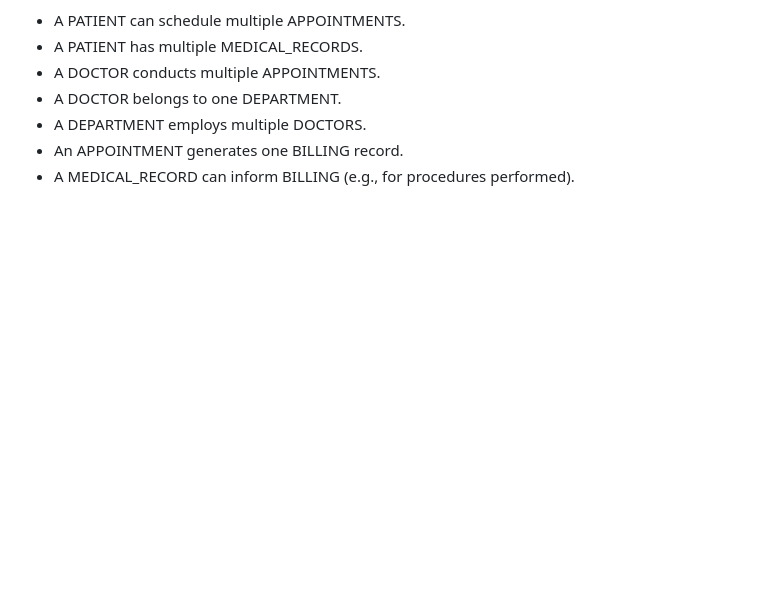
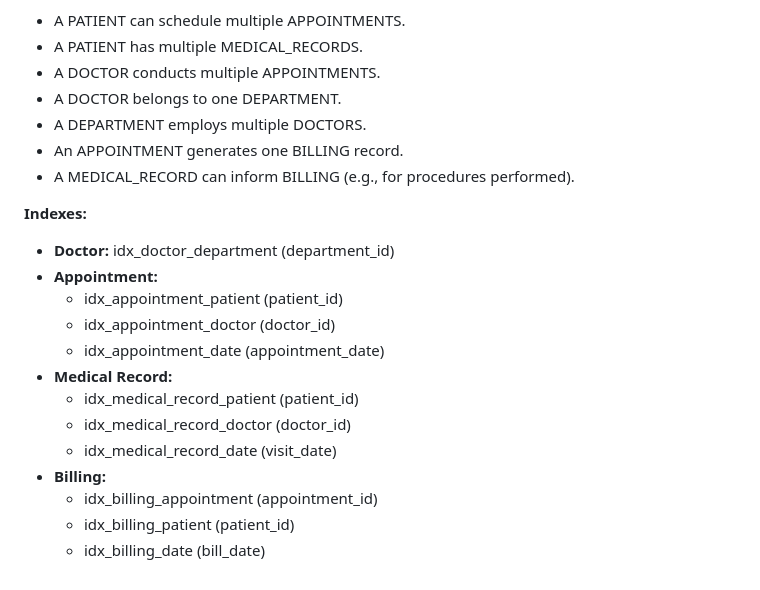
Before and after one commit to MrAech/Hotel-Management, a Markdown page: ErDiagram.md, the part around the change printed below. GitHub-like rendering; blank space fills up the shorter version.

```diff
--- a/ErDiagram.md
+++ b/ErDiagram.md
@@ -116,3 +147,19 @@ erDiagram
 *   A DEPARTMENT employs multiple DOCTORS.
 *   An APPOINTMENT generates one BILLING record.
 *   A MEDICAL\_RECORD can inform BILLING (e.g., for procedures performed).
+
+**Indexes:**
+
+*   **Doctor:** idx_doctor_department (department_id)
+*   **Appointment:**
+    * idx_appointment_patient (patient_id)
+    * idx_appointment_doctor (doctor_id)
+    * idx_appointment_date (appointment_date)
+*   **Medical Record:**
+    * idx_medical_record_patient (patient_id)
+    * idx_medical_record_doctor (doctor_id)
+    * idx_medical_record_date (visit_date)
+*   **Billing:**
+    * idx_billing_appointment (appointment_id)
+    * idx_billing_patient (patient_id)
+    * idx_billing_date (bill_date)
```
Also changed, not shown: other parts of ErDiagram.md (+33 -2 lines).
